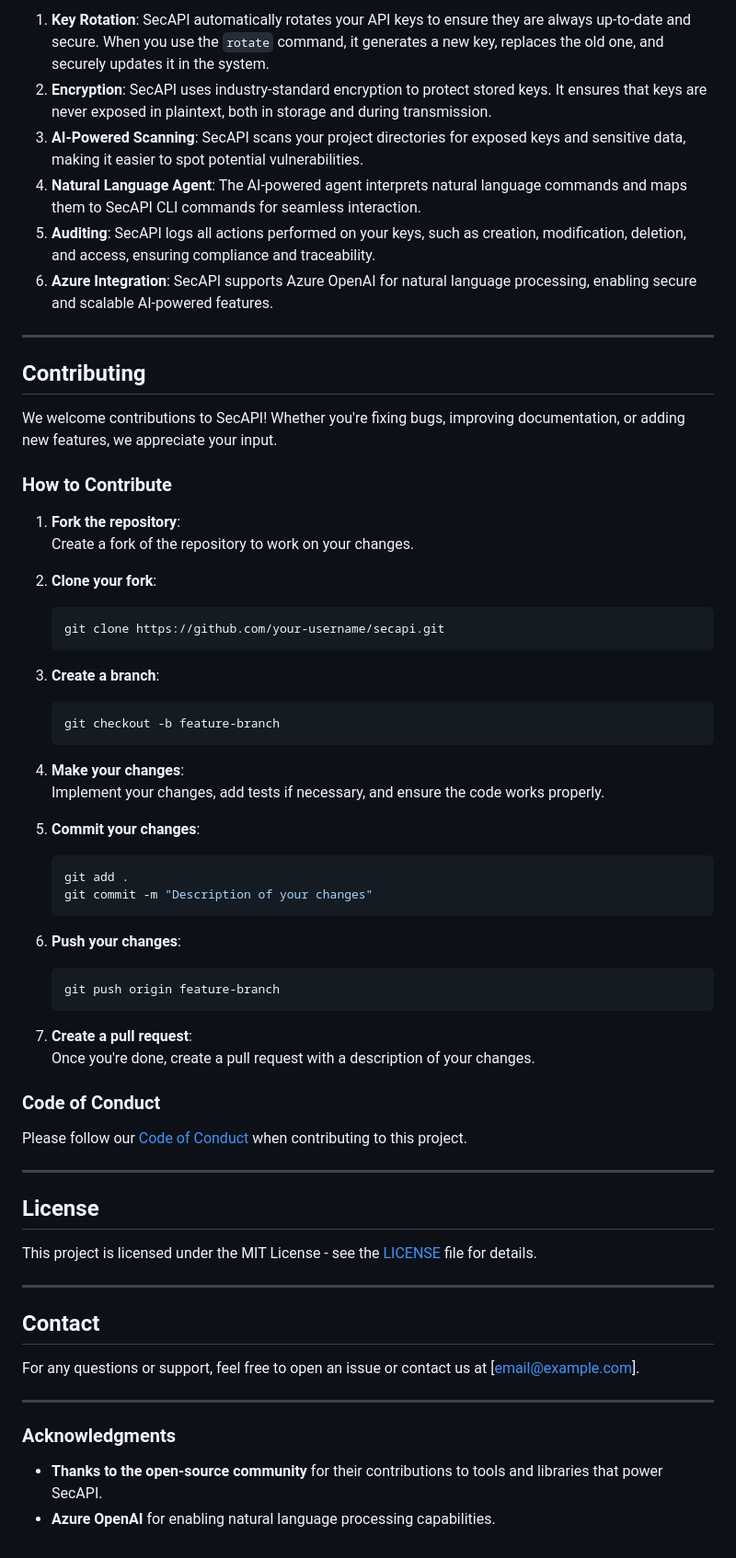
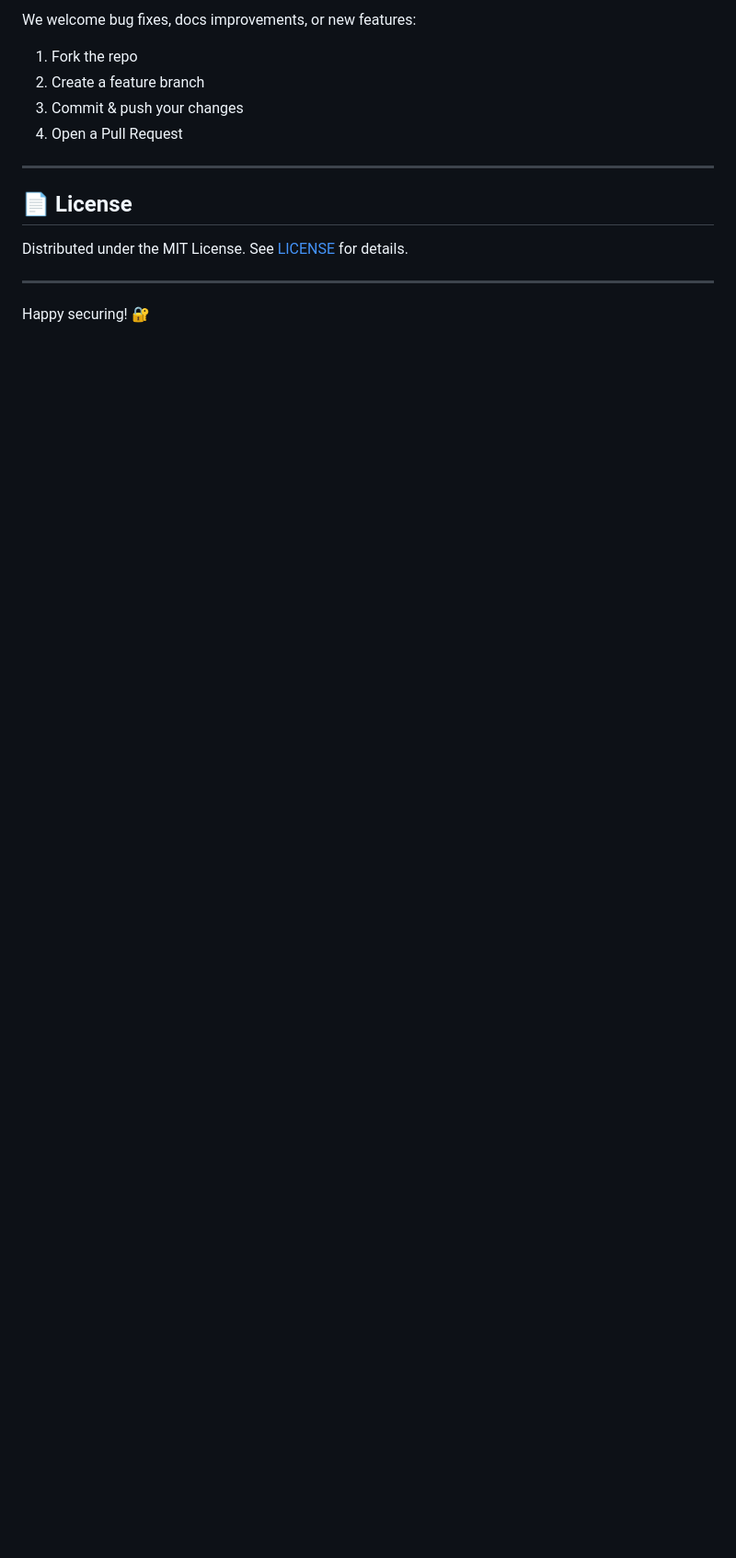
Before and after one commit to BinayakJha/SecAPI, a Markdown page: README.md, the part around one of its changes. Shown at 92% size. Drawn GitHub-style; blank space fills up the shorter version.

````diff
--- a/README.md
+++ b/README.md
@@ -139,63 +88,17 @@ security:
 
-1. **Key Rotation**: SecAPI automatically rotates your API keys to ensure they are always up-to-date and secure. When you use the `rotate` command, it generates a new key, replaces the old one, and securely updates it in the system.
-2. **Encryption**: SecAPI uses industry-standard encryption to protect stored keys. It ensures that keys are never exposed in plaintext, both in storage and during transmission.
-3. **AI-Powered Scanning**: SecAPI scans your project directories for exposed keys and sensitive data, making it easier to spot potential vulnerabilities.
-4. **Natural Language Agent**: The AI-powered agent interprets natural language commands and maps them to SecAPI CLI commands for seamless interaction.
-5. **Auditing**: SecAPI logs all actions performed on your keys, such as creation, modification, deletion, and access, ensuring compliance and traceability.
-6. **Azure Integration**: SecAPI supports Azure OpenAI for natural language processing, enabling secure and scalable AI-powered features.
+We welcome bug fixes, docs improvements, or new features:
+
+1. Fork the repo
+2. Create a feature branch
+3. Commit & push your changes
+4. Open a Pull Request
 
 ---
 
-## **Contributing**
+## 📄 License
 
-We welcome contributions to SecAPI! Whether you're fixing bugs, improving documentation, or adding new features, we appreciate your input.
-
-### **How to Contribute**
-1. **Fork the repository**:
-   Create a fork of the repository to work on your changes.
-
-2. **Clone your fork**:
-   ```bash
-   git clone https://github.com/your-username/secapi.git
-   ```
-
-3. **Create a branch**:
-   ```bash
-   git checkout -b feature-branch
-   ```
-
-4. **Make your changes**:
-   Implement your changes, add tests if necessary, and ensure the code works properly.
-
-5. **Commit your changes**:
-   ```bash
-   git add .
-   git commit -m "Description of your changes"
-   ```
-
-6. **Push your changes**:
-   ```bash
-   git push origin feature-branch
-   ```
-
-7. **Create a pull request**:
-   Once you're done, create a pull request with a description of your changes.
-
-### **Code of Conduct**
-Please follow our [Code of Conduct](CODE_OF_CONDUCT.md) when contributing to this project.
+Distributed under the MIT License. See [LICENSE](LICENSE) for details.
 
 ---
 
-## **License**
-This project is licensed under the MIT License - see the [LICENSE](LICENSE) file for details.
-
----
-
-## **Contact**
-For any questions or support, feel free to open an issue or contact us at [email@example.com].
-
----
-
-### **Acknowledgments**
-- **Thanks to the open-source community** for their contributions to tools and libraries that power SecAPI.
-- **Azure OpenAI** for enabling natural language processing capabilities.
+Happy securing! 🔐
````
Also changed, not shown: other parts of README.md (+59 -110 lines).
